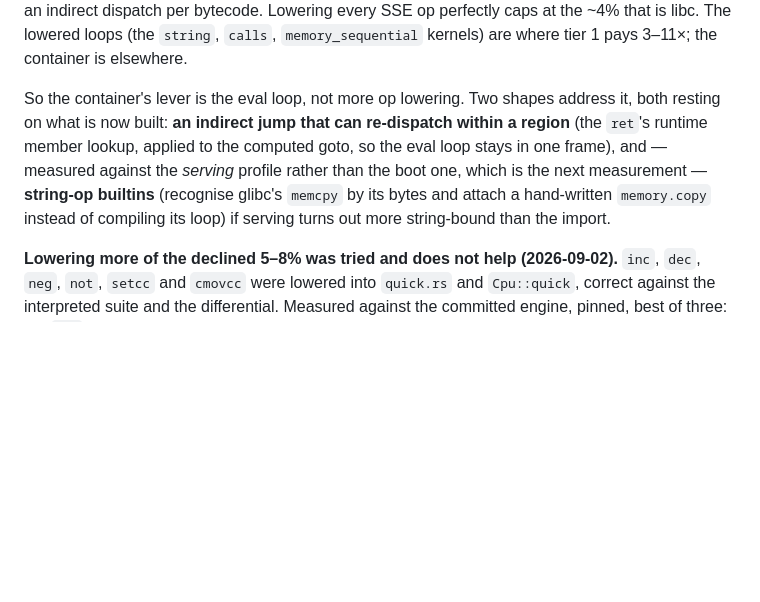
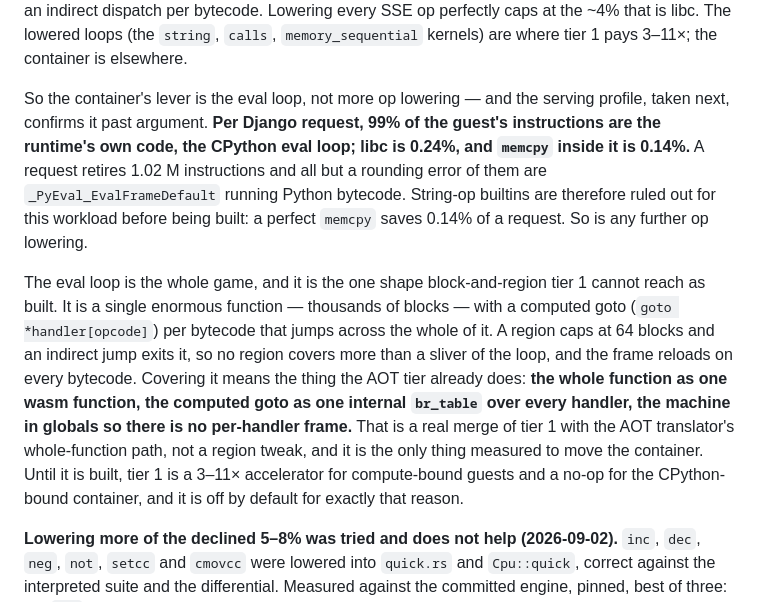
Before and after one commit to mgyenik/zaqaru, a Markdown page: docs/tier1-plan.md, the part around the change. Rendered like a GitHub page; blank space fills up the shorter version.

Commit message:
The serving profile settles it: Django is 99% CPython eval loop, and block tier 1 cannot reach it
Took the guest-address profile of Django serving, by difference over a
hundred requests. Per request, 1.02 M instructions, of which 99% are the
runtime's own code — the CPython eval loop — 0.24% libc, and memcpy inside
it 0.14%. String-op builtins are ruled out before building: a perfect
memcpy saves 0.14% of a request. So is more op lowering.

The eval loop is _PyEval_EvalFrameDefault, one enormous function with a
computed goto per bytecode jumping across the whole of it. A region caps
at 64 blocks and an indirect jump exits it, so no region covers more than
a sliver and the frame reloads on every bytecode. The only thing that
reaches it is whole-function translation with the computed goto as one
internal br_table and the machine in globals — the AOT tier's path, merged
into tier 1, not a region tweak. Recorded in the plan as the sole measured
lever for the container. Tier 1 stays a 3-11x accelerator for compute-bound
guests and off by default for the CPython-bound container.

Co-Authored-By: Claude Opus 4.8 <noreply@anthropic.com>
Claude-Session: https://claude.ai/code/session_01EwTX1JSzCEPcvwgGF6rRjF

```diff
--- a/docs/tier1-plan.md
+++ b/docs/tier1-plan.md
@@ -804,14 +804,29 @@ every SSE op perfectly caps at the ~4% that is libc. The lowered loops
 (the `string`, `calls`, `memory_sequential` kernels) are where tier 1
 pays 3–11×; the container is elsewhere.
 
-So the container's lever is the eval loop, not more op lowering. Two
-shapes address it, both resting on what is now built: **an indirect jump
-that can re-dispatch within a region** (the `ret`'s runtime member lookup,
-applied to the computed goto, so the eval loop stays in one frame), and —
-measured against the *serving* profile rather than the boot one, which is
-the next measurement — **string-op builtins** (recognise glibc's `memcpy`
-by its bytes and attach a hand-written `memory.copy` instead of compiling
-its loop) if serving turns out more string-bound than the import.
+So the container's lever is the eval loop, not more op lowering — and the
+serving profile, taken next, confirms it past argument. **Per Django
+request, 99% of the guest's instructions are the runtime's own code, the
+CPython eval loop; libc is 0.24%, and `memcpy` inside it is 0.14%.** A
+request retires 1.02 M instructions and all but a rounding error of them
+are `_PyEval_EvalFrameDefault` running Python bytecode. String-op builtins
+are therefore ruled out for this workload before being built: a perfect
+`memcpy` saves 0.14% of a request. So is any further op lowering.
+
+The eval loop is the whole game, and it is the one shape block-and-region
+tier 1 cannot reach as built. It is a single enormous function — thousands
+of blocks — with a computed goto (`goto *handler[opcode]`) per bytecode
+that jumps across the whole of it. A region caps at 64 blocks and an
+indirect jump exits it, so no region covers more than a sliver of the
+loop, and the frame reloads on every bytecode. Covering it means the
+thing the AOT tier already does: **the whole function as one wasm
+function, the computed goto as one internal `br_table` over every handler,
+the machine in globals so there is no per-handler frame.** That is a real
+merge of tier 1 with the AOT translator's whole-function path, not a
+region tweak, and it is the only thing measured to move the container.
+Until it is built, tier 1 is a 3–11× accelerator for compute-bound guests
+and a no-op for the CPython-bound container, and it is off by default for
+exactly that reason.
 
 **Lowering more of the declined 5–8% was tried and does not help
 (2026-09-02).** `inc`, `dec`, `neg`, `not`, `setcc` and `cmovcc` were
```
